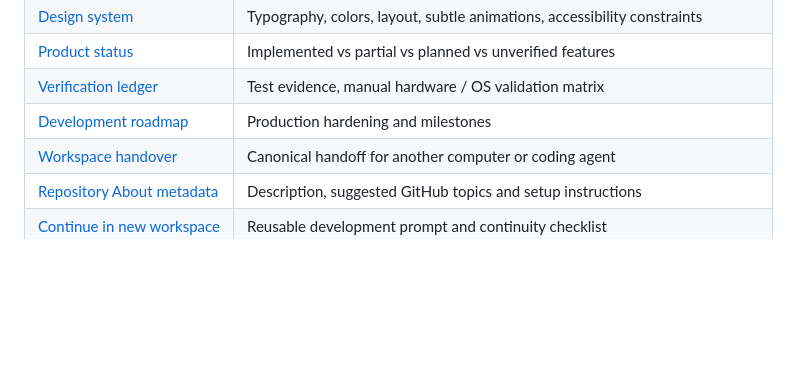
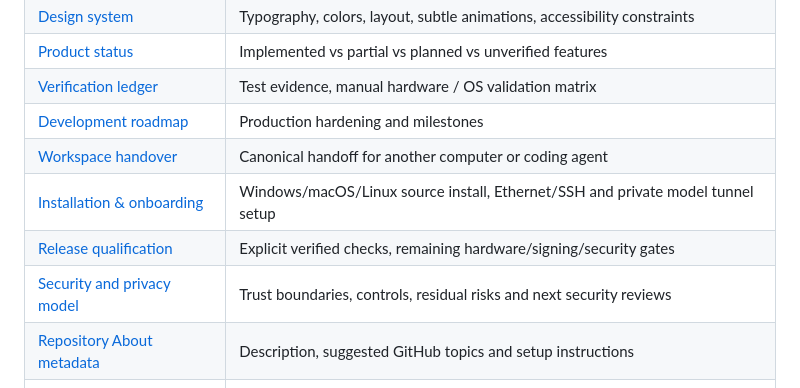
Before and after one commit to hossain0707/SparkCert, a Markdown page: README.md, the part around the change. Drawn GitHub-style; blank space fills up the shorter version.

Commit message:
docs: link installation, security and production release checklist from README

```diff
--- a/README.md
+++ b/README.md
@@ -53,6 +53,9 @@ Most AI deployment documentation stops at "the model runs." SparkCert focuses on
 | [Verification ledger](docs/VERIFICATION.md) | Test evidence, manual hardware / OS validation matrix |
 | [Development roadmap](docs/PRODUCT_ROADMAP.md) | Production hardening and milestones |
 | [Workspace handover](docs/WORKSPACE_HANDOFF.md) | Canonical handoff for another computer or coding agent |
+| [Installation & onboarding](docs/INSTALLATION.md) | Windows/macOS/Linux source install, Ethernet/SSH and private model tunnel setup |
+| [Release qualification](docs/RELEASE_CHECKLIST.md) | Explicit verified checks, remaining hardware/signing/security gates |
+| [Security and privacy model](docs/SECURITY_MODEL.md) | Trust boundaries, controls, residual risks and next security reviews |
 | [Repository About metadata](docs/REPOSITORY_PROFILE.md) | Description, suggested GitHub topics and setup instructions |
 | [Continue in new workspace](docs/CONTINUE_IN_NEW_WORKSPACE.md) | Reusable development prompt and continuity checklist |
 
```
